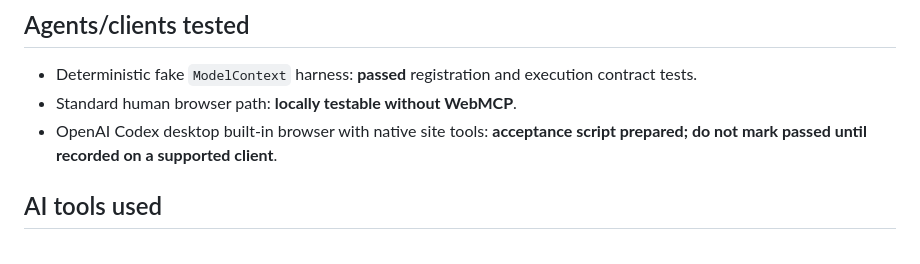
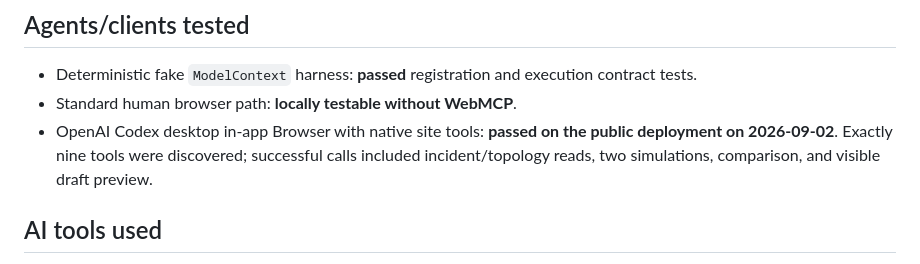
Before and after one commit to webmaxru/webmcp-grid-resilience, a Markdown page: devpost-submission.md, the part around the change. Rendered like a GitHub page.

```diff
--- a/devpost-submission.md
+++ b/devpost-submission.md
@@ -90,7 +90,7 @@ Next steps would add a real optimization solver behind the same interface, multi
 
 - Deterministic fake `ModelContext` harness: **passed** registration and execution contract tests.
 - Standard human browser path: **locally testable without WebMCP**.
-- OpenAI Codex desktop built-in browser with native site tools: **acceptance script prepared; do not mark passed until recorded on a supported client**.
+- OpenAI Codex desktop in-app Browser with native site tools: **passed on the public deployment on 2026-09-02**. Exactly nine tools were discovered; successful calls included incident/topology reads, two simulations, comparison, and visible draft preview.
 
 ## AI tools used
 
```
Also changed, not shown: RULES-VALIDATION.md (+8 -4 lines).
